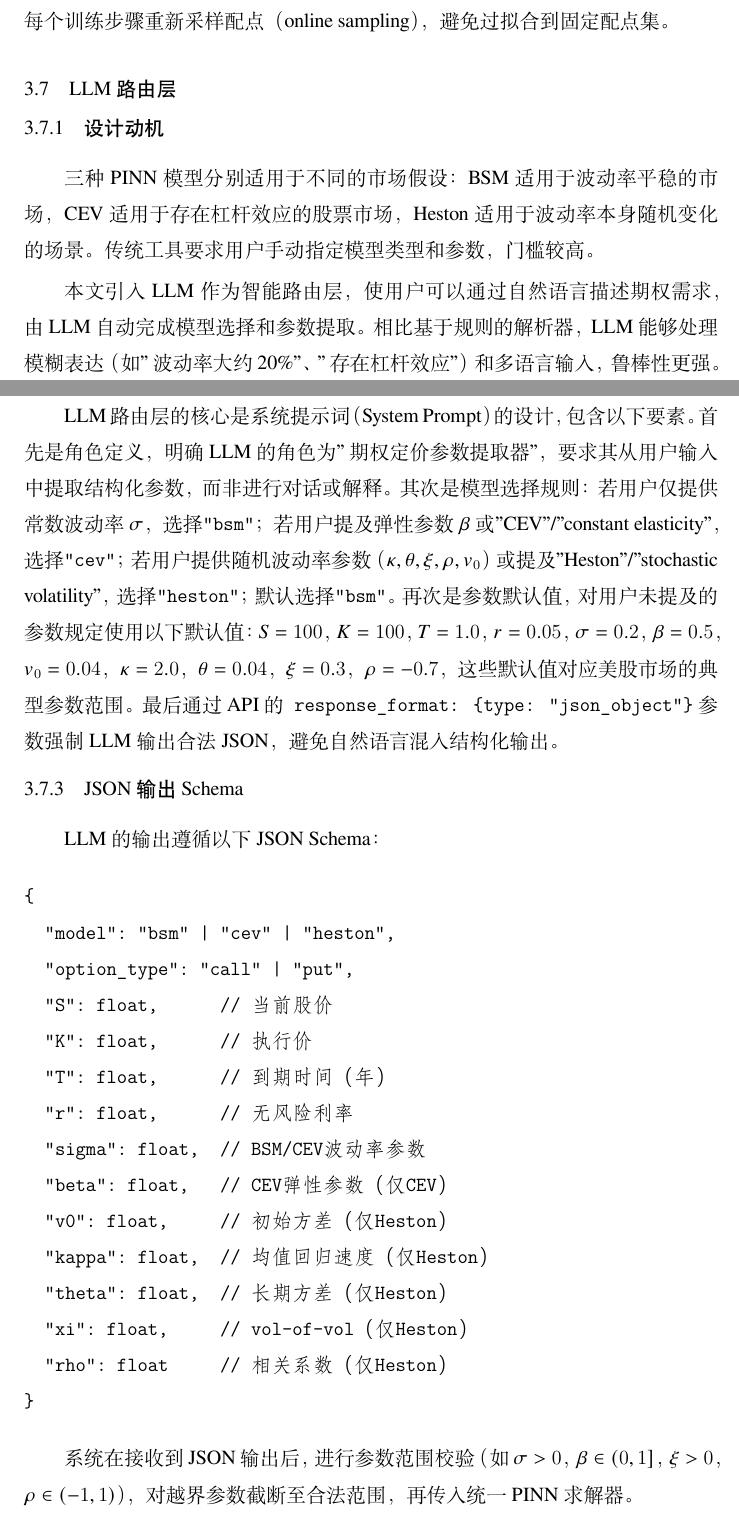
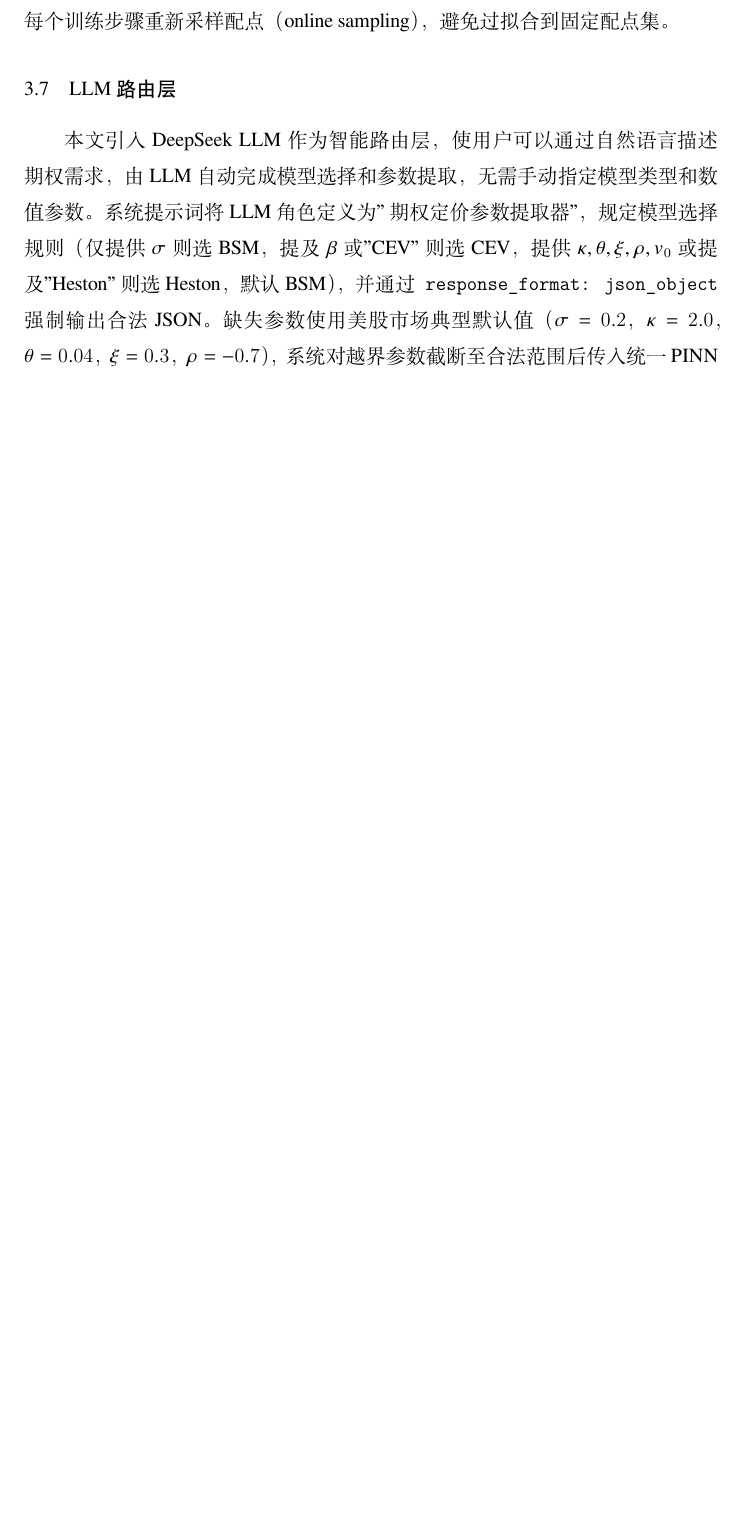
Before and after one commit to wenlyn-zyu/uni_pinn, a LaTeX thesis (united_pinn/Tex_thesis/Thesis.tex, which reads united_pinn/Tex_thesis/Tex/Chap_3_Method.tex): two parts of pages 23 and 24 of 46 before the commit and part of page 23 of 45 after it, the two joined at a grey line, cut so that both start at the same text, the shorter picture padded with empty space. Compiled offline with XeLaTeX; a missing font is replaced by an installed copy or a similar font.

Commit message:
refactor: collapse LLM routing section to single paragraph
Remove 4 subsections (motivation, prompt engineering, JSON schema,
system flow) and merge into one concise paragraph covering the same
content without repetition.

Co-Authored-By: Claude Sonnet 4.6 <noreply@anthropic.com>

```diff
--- a/united_pinn/Tex_thesis/Tex/Chap_3_Method.tex
+++ b/united_pinn/Tex_thesis/Tex/Chap_3_Method.tex
@@ -200,42 +200,7 @@ $\tanh$激活函数光滑且高阶导数有界，适合PINN中需要计算二阶
 
 \section{LLM路由层}\label{sec:llm_router}
 
-\subsection{设计动机}
-
-三种PINN模型分别适用于不同的市场假设：BSM适用于波动率平稳的市场，CEV适用于存在杠杆效应的股票市场，Heston适用于波动率本身随机变化的场景。传统工具要求用户手动指定模型类型和参数，门槛较高。
-
-本文引入LLM作为智能路由层，使用户可以通过自然语言描述期权需求，由LLM自动完成模型选择和参数提取。相比基于规则的解析器，LLM能够处理模糊表达（如"波动率大约20\%"、"存在杠杆效应"）和多语言输入，鲁棒性更强。
-
-\subsection{提示词工程}
-
-LLM路由层的核心是系统提示词（System Prompt）的设计，包含以下要素。首先是角色定义，明确LLM的角色为"期权定价参数提取器"，要求其从用户输入中提取结构化参数，而非进行对话或解释。其次是模型选择规则：若用户仅提供常数波动率$\sigma$，选择\texttt{"bsm"}；若用户提及弹性参数$\beta$或"CEV"/"constant elasticity"，选择\texttt{"cev"}；若用户提供随机波动率参数（$\kappa,\theta,\xi,\rho,v_0$）或提及"Heston"/"stochastic volatility"，选择\texttt{"heston"}；默认选择\texttt{"bsm"}。再次是参数默认值，对用户未提及的参数规定使用以下默认值：$S=100$，$K=100$，$T=1.0$，$r=0.05$，$\sigma=0.2$，$\beta=0.5$，$v_0=0.04$，$\kappa=2.0$，$\theta=0.04$，$\xi=0.3$，$\rho=-0.7$，这些默认值对应美股市场的典型参数范围。最后通过API的\texttt{response\_format: \{type: "json\_object"\}}参数强制LLM输出合法JSON，避免自然语言混入结构化输出。
-
-\subsection{JSON输出Schema}
-
-LLM的输出遵循以下JSON Schema：
-\begin{verbatim}
-{
-  "model": "bsm" | "cev" | "heston",
-  "option_type": "call" | "put",
-  "S": float,      // 当前股价
-  "K": float,      // 执行价
-  "T": float,      // 到期时间（年）
-  "r": float,      // 无风险利率
-  "sigma": float,  // BSM/CEV波动率参数
-  "beta": float,   // CEV弹性参数（仅CEV）
-  "v0": float,     // 初始方差（仅Heston）
-  "kappa": float,  // 均值回归速度（仅Heston）
-  "theta": float,  // 长期方差（仅Heston）
-  "xi": float,     // vol-of-vol（仅Heston）
-  "rho": float     // 相关系数（仅Heston）
-}
-\end{verbatim}
-
-系统在接收到JSON输出后，进行参数范围校验（如$\sigma>0$，$\beta\in(0,1]$，$\xi>0$，$\rho\in(-1,1)$），对越界参数截断至合法范围，再传入统一PINN求解器。
-
-\subsection{参数提取与系统流程}
-
-完整的定价流程如下：用户输入自然语言描述（中文或英文均可）；LLM解析输入，提取期权参数，选择定价模型；统一PINN加载预训练权重，根据提取的参数构造$\boldsymbol{\lambda}$向量；网络前向传播，返回期权价格（约2ms）；系统返回期权价格及所用模型信息。
+本文引入DeepSeek LLM作为智能路由层，使用户可以通过自然语言描述期权需求，由LLM自动完成模型选择和参数提取，无需手动指定模型类型和数值参数。系统提示词将LLM角色定义为"期权定价参数提取器"，规定模型选择规则（仅提供$\sigma$则选BSM，提及$\beta$或"CEV"则选CEV，提供$\kappa,\theta,\xi,\rho,v_0$或提及"Heston"则选Heston，默认BSM），并通过\texttt{response\_format: json\_object}强制输出合法JSON。缺失参数使用美股市场典型默认值（$\sigma=0.2$，$\kappa=2.0$，$\theta=0.04$，$\xi=0.3$，$\rho=-0.7$），系统对越界参数截断至合法范围后传入统一PINN求解器。完整流程为：用户输入自然语言描述，LLM提取参数并选择模型，统一PINN前向传播返回期权价格（约2ms）。
 
 \section{本章小结}\label{sec:method_summary}
 
```
